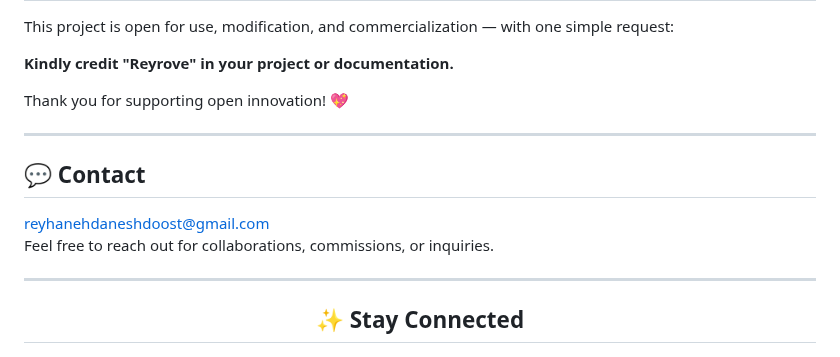
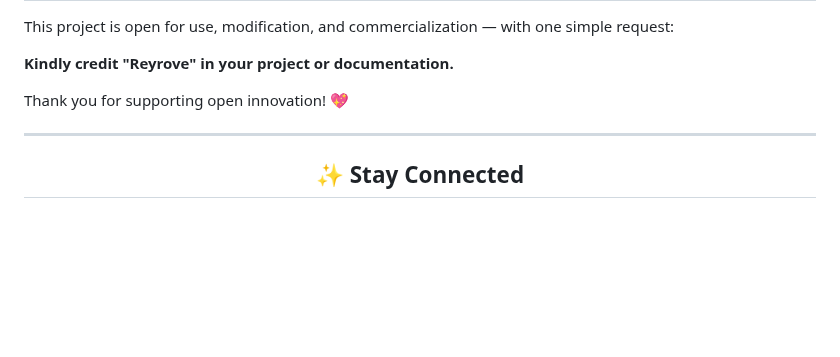
Before and after one commit to reyrove/Reyrove, a Markdown page: README.md, the part around one of its changes. Drawn GitHub-style; blank space fills up the shorter version.

```diff
--- a/README.md
+++ b/README.md
@@ -115,17 +115,6 @@ Thank you for supporting open innovation! 💖
 
 ---
 
-<h2>💬 Contact</h2>
-
-<p>
-<i class="fas fa-envelope"></i>
-<a href="mailto:reyhanehdaneshdoost@gmail.com">reyhanehdaneshdoost@gmail.com</a><br>
-Feel free to reach out for collaborations, commissions, or inquiries.
-</p>
-
-
----
-
 <h2 align="center">✨ Stay Connected</h2>
 
 <p align="center">
```
Also changed, not shown: other parts of README.md (+5 -16 lines).
